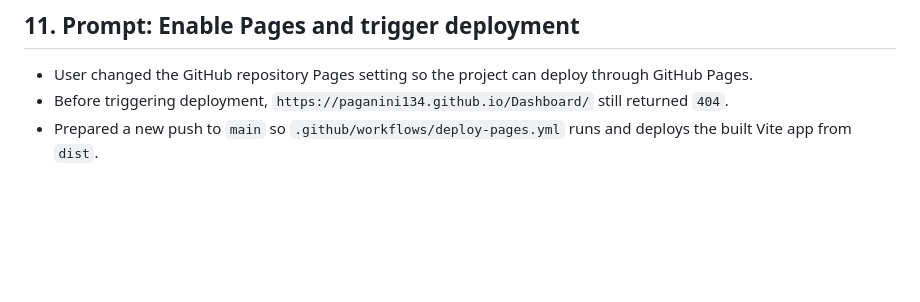
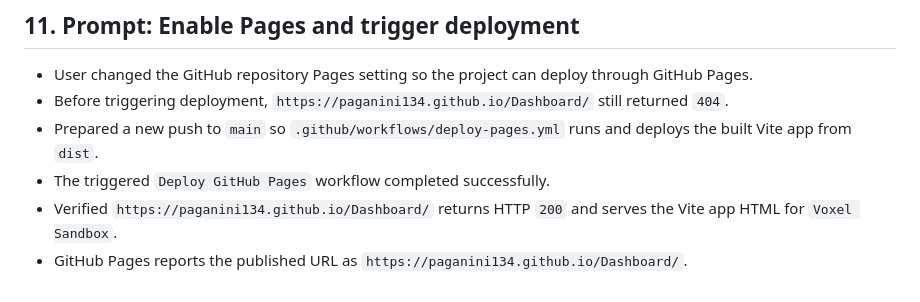
Before and after one commit to Paganini134/Dashboard, a Markdown page: context.md, the part around the change. Rendered like a GitHub page; blank space fills up the shorter version.

Commit message:
Record GitHub Pages deployment

```diff
--- a/context.md
+++ b/context.md
@@ -104,3 +104,6 @@
 - User changed the GitHub repository Pages setting so the project can deploy through GitHub Pages.
 - Before triggering deployment, `https://paganini134.github.io/Dashboard/` still returned `404`.
 - Prepared a new push to `main` so `.github/workflows/deploy-pages.yml` runs and deploys the built Vite app from `dist`.
+- The triggered `Deploy GitHub Pages` workflow completed successfully.
+- Verified `https://paganini134.github.io/Dashboard/` returns HTTP `200` and serves the Vite app HTML for `Voxel Sandbox`.
+- GitHub Pages reports the published URL as `https://paganini134.github.io/Dashboard/`.
```
